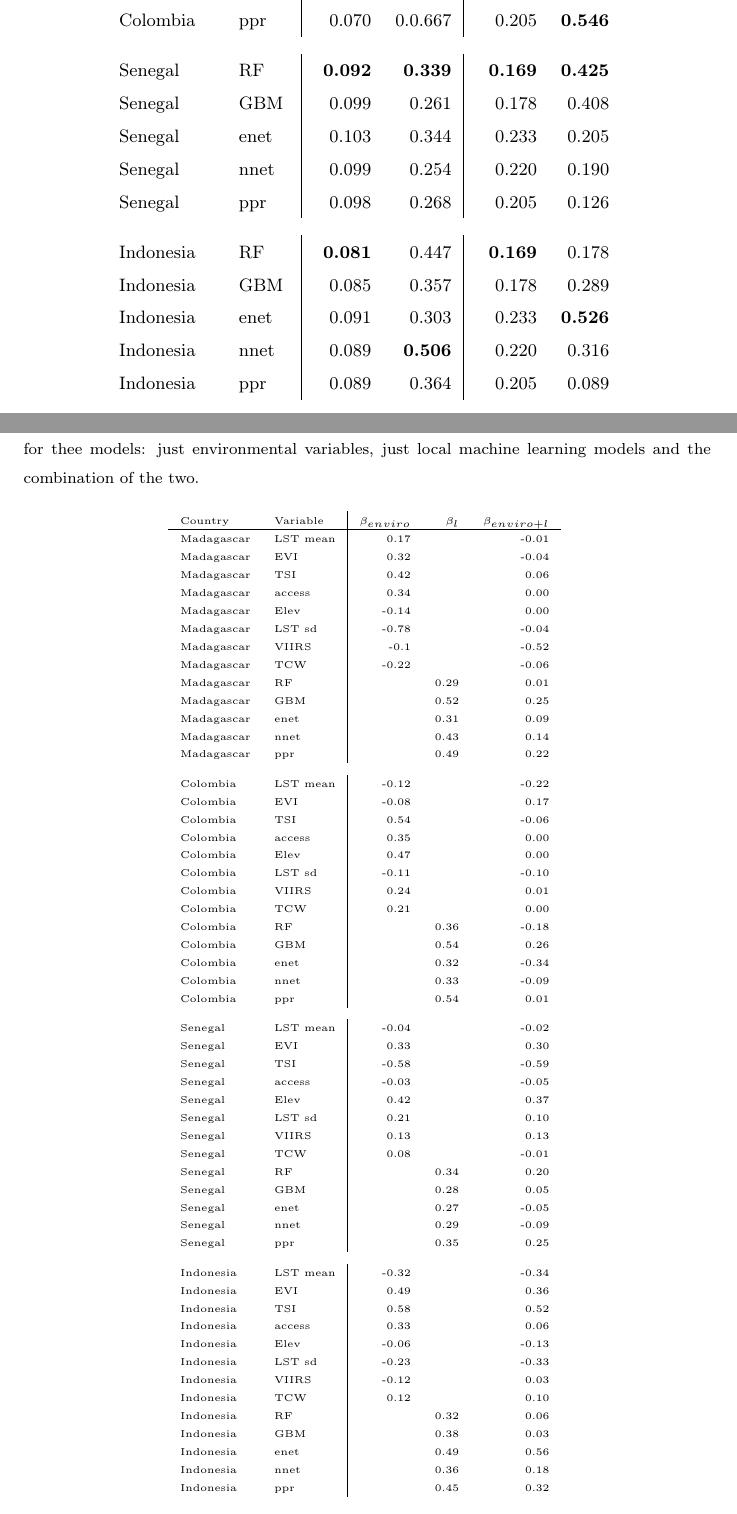
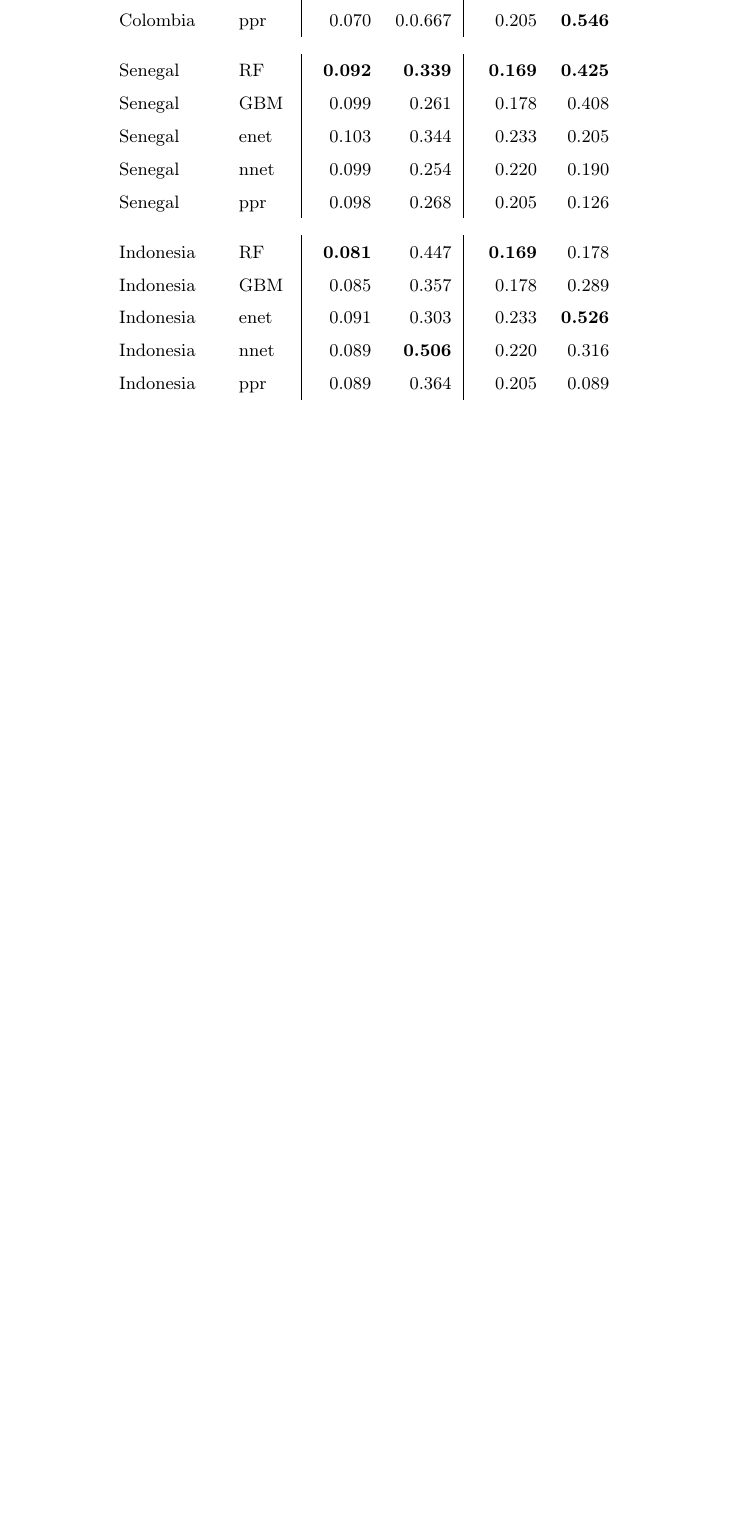
Before and after one commit to timcdlucas/polygon_ml_ms, a LaTeX paper (tim-lucas-model-ensembles.tex): two parts of pages 14 and 15 of 22 before the commit and part of page 14 of 21 after it, the two joined at a grey line, cut so that both start at the same text, the shorter picture padded with empty space. Compiled offline with pdfLaTeX.

Commit message:
Comment out big table.

```diff
--- a/tim-lucas-model-ensembles.tex
+++ b/tim-lucas-model-ensembles.tex
@@ -426,71 +426,71 @@ Indonesia & ppr & 0.089 & 0.364 & 0.205 &  0.089\vspace{0.3cm}\\
 
 
 
-\begin{table}
-\caption{Fitted regression parameters of the environmental and machine learning covariates for thee models: just environmental variables, just local machine learning models and the combination of the two.}
-\centering
-\tiny
-\begin{tabular}{ll|rrr}
-Country    & Variable &  $\beta_{enviro}$   & $\beta_l$ & $\beta_{enviro+l}$\\ \hline
-Madagascar & LST mean & 0.17 &  &  -0.01\\
-Madagascar & EVI & 0.32 &  & -0.04 \\
-Madagascar & TSI & 0.42 &  &0.06  \\
-Madagascar & access & 0.34 &  &0.00  \\
-Madagascar & Elev & -0.14 &  & 0.00\\
-Madagascar & LST sd & -0.78 &  &-0.04  \\
-Madagascar & VIIRS & -0.1 &  &-0.52  \\
-Madagascar & TCW & -0.22 &  & -0.06\\
-Madagascar & RF &  & 0.29 &  0.01\\
-Madagascar & GBM &  & 0.52 & 0.25 \\
-Madagascar & enet &  & 0.31 &0.09  \\
-Madagascar & nnet &  & 0.43 &0.14  \\
-Madagascar & ppr &  & 0.49 & 0.22\vspace{0.2cm}\\
-Colombia & LST mean &-0.12  &  & -0.22\\
-Colombia & EVI &  -0.08&  & 0.17\\
-Colombia & TSI &  0.54&  & -0.06\\
-Colombia & access &  0.35&  &0.00 \\
-Colombia & Elev &  0.47&  & 0.00\\
-Colombia & LST sd & -0.11 &  & -0.10\\
-Colombia & VIIRS & 0.24 &  & 0.01\\
-Colombia & TCW &  0.21&  & 0.00\\
-Colombia & RF &  & 0.36 & -0.18\\
-Colombia & GBM &  & 0.54 & 0.26\\
-Colombia & enet &  & 0.32 & -0.34\\
-Colombia & nnet &  &0.33  & -0.09\\
-Colombia & ppr &  & 0.54 & 0.01\vspace{0.2cm}\\
-Senegal & LST mean &-0.04  &  &-0.02\\
-Senegal & EVI &  0.33&  & 0.30\\
-Senegal & TSI &  -0.58&  &  -0.59\\
-Senegal & access & -0.03 &  &  -0.05\\
-Senegal & Elev &  0.42&  &0.37\\
-Senegal & LST sd &  0.21&  & 0.10 \\
-Senegal & VIIRS &  0.13&  &  0.13\\
-Senegal & TCW & 0.08 &  &-0.01\\
-Senegal & RF &  & 0.34 &  0.20\\
-Senegal & GBM &  &  0.28& 0.05\\
-Senegal & enet &  &  0.27&  -0.05\\
-Senegal & nnet &  & 0.29 &-0.09 \\
-Senegal & ppr &  &  0.35& 0.25\vspace{0.2cm}\\
-Indonesia & LST mean & -0.32 &  &-0.34\\
-Indonesia & EVI &  0.49&  & 0.36\\
-Indonesia & TSI &  0.58&  &0.52\\
-Indonesia & access &0.33 &  & 0.06 \\
-Indonesia & Elev& -0.06&  &-0.13\\
-Indonesia & LST sd & -0.23 &  & -0.33\\
-Indonesia & VIIRS &  -0.12&  & 0.03\\
-Indonesia & TCW& 0.12 &  &0.10\\
-Indonesia & RF &  & 0.32 & 0.06\\
-Indonesia & GBM &  &  0.38&0.03\\
-Indonesia & enet &  &  0.49&  0.56\\
-Indonesia & nnet &  &  0.36&  0.18\\
-Indonesia & ppr &  &  0.45& 0.32\\
-
-
-
-\end{tabular}
-\label{t:mlresults2}
-\end{table}
-
+%\begin{table}
+%\caption{Fitted regression parameters of the environmental and machine learning covariates for thee models: just environmental variables, just local machine learning models and the combination of the two.}
+%\centering
+%\tiny
+%\begin{tabular}{ll|rrr}
+%Country    & Variable &  $\beta_{enviro}$   & $\beta_l$ & $\beta_{enviro+l}$\\ \hline
+%Madagascar & LST mean & 0.17 &  &  -0.01\\
+%Madagascar & EVI & 0.32 &  & -0.04 \\
+%Madagascar & TSI & 0.42 &  &0.06  \\
+%Madagascar & access & 0.34 &  &0.00  \\
+%Madagascar & Elev & -0.14 &  & 0.00\\
+%Madagascar & LST sd & -0.78 &  &-0.04  \\
+%Madagascar & VIIRS & -0.1 &  &-0.52  \\
+%Madagascar & TCW & -0.22 &  & -0.06\\
+%Madagascar & RF &  & 0.29 &  0.01\\
+%Madagascar & GBM &  & 0.52 & 0.25 \\
+%Madagascar & enet &  & 0.31 &0.09  \\
+%Madagascar & nnet &  & 0.43 &0.14  \\
+%Madagascar & ppr &  & 0.49 & 0.22\vspace{0.2cm}\\
+%Colombia & LST mean &-0.12  &  & -0.22\\
+%Colombia & EVI &  -0.08&  & 0.17\\
+%Colombia & TSI &  0.54&  & -0.06\\
+%Colombia & access &  0.35&  &0.00 \\
+%Colombia & Elev &  0.47&  & 0.00\\
+%Colombia & LST sd & -0.11 &  & -0.10\\
+%Colombia & VIIRS & 0.24 &  & 0.01\\
+%Colombia & TCW &  0.21&  & 0.00\\
+%Colombia & RF &  & 0.36 & -0.18\\
+%Colombia & GBM &  & 0.54 & 0.26\\
+%Colombia & enet &  & 0.32 & -0.34\\
+%Colombia & nnet &  &0.33  & -0.09\\
+%Colombia & ppr &  & 0.54 & 0.01\vspace{0.2cm}\\
+%Senegal & LST mean &-0.04  &  &-0.02\\
+%Senegal & EVI &  0.33&  & 0.30\\
+%Senegal & TSI &  -0.58&  &  -0.59\\
+%Senegal & access & -0.03 &  &  -0.05\\
+%Senegal & Elev &  0.42&  &0.37\\
+%Senegal & LST sd &  0.21&  & 0.10 \\
+%Senegal & VIIRS &  0.13&  &  0.13\\
+%Senegal & TCW & 0.08 &  &-0.01\\
+%Senegal & RF &  & 0.34 &  0.20\\
+%Senegal & GBM &  &  0.28& 0.05\\
+%Senegal & enet &  &  0.27&  -0.05\\
+%Senegal & nnet &  & 0.29 &-0.09 \\
+%Senegal & ppr &  &  0.35& 0.25\vspace{0.2cm}\\
+%Indonesia & LST mean & -0.32 &  &-0.34\\
+%Indonesia & EVI &  0.49&  & 0.36\\
+%Indonesia & TSI &  0.58&  &0.52\\
+%Indonesia & access &0.33 &  & 0.06 \\
+%Indonesia & Elev& -0.06&  &-0.13\\
+%Indonesia & LST sd & -0.23 &  & -0.33\\
+%Indonesia & VIIRS &  -0.12&  & 0.03\\
+%Indonesia & TCW& 0.12 &  &0.10\\
+%Indonesia & RF &  & 0.32 & 0.06\\
+%Indonesia & GBM &  &  0.38&0.03\\
+%Indonesia & enet &  &  0.49&  0.56\\
+%Indonesia & nnet &  &  0.36&  0.18\\
+%Indonesia & ppr &  &  0.45& 0.32\\
+%
+%
+%
+%\end{tabular}
+%\label{t:mlresults2}
+%\end{table}
+%
 
 
 \section{Discussion}
```
